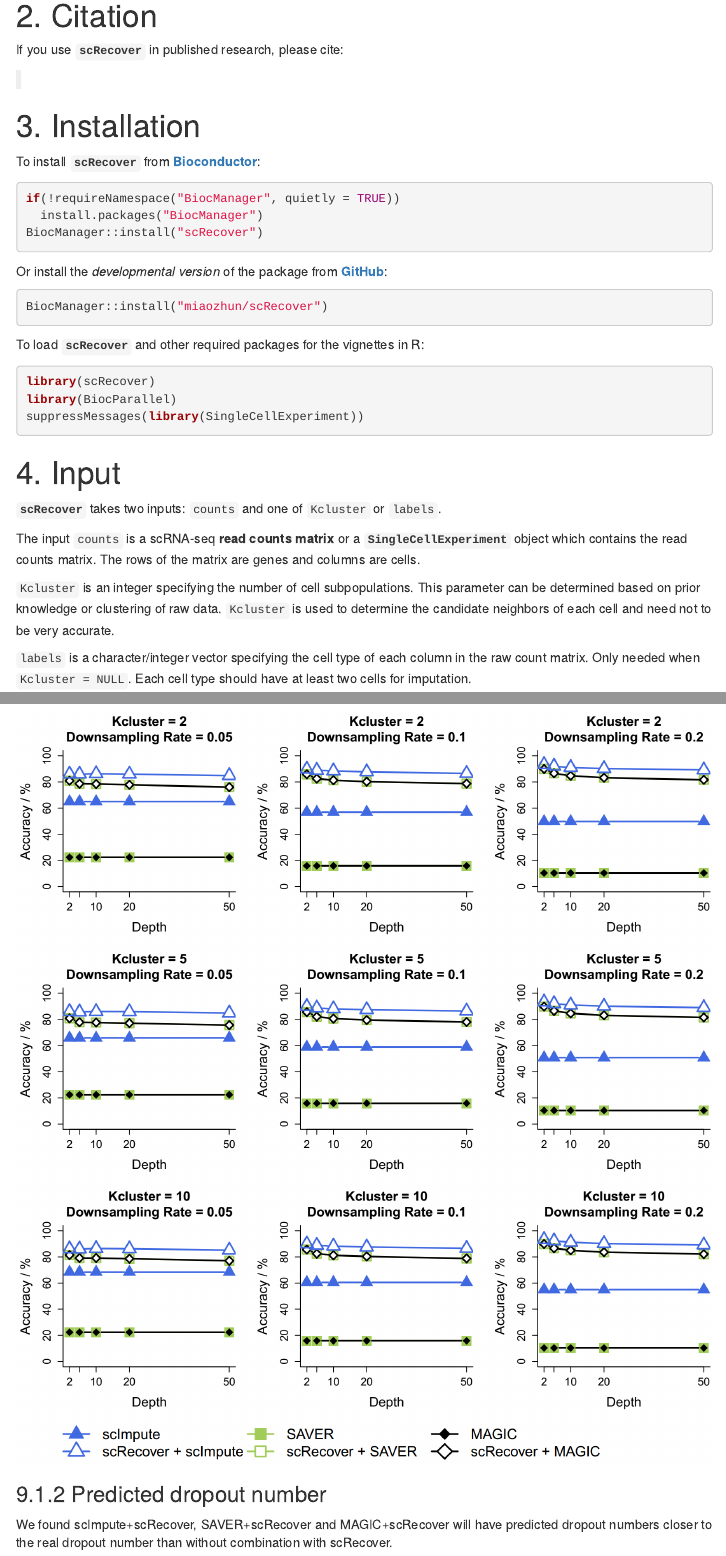
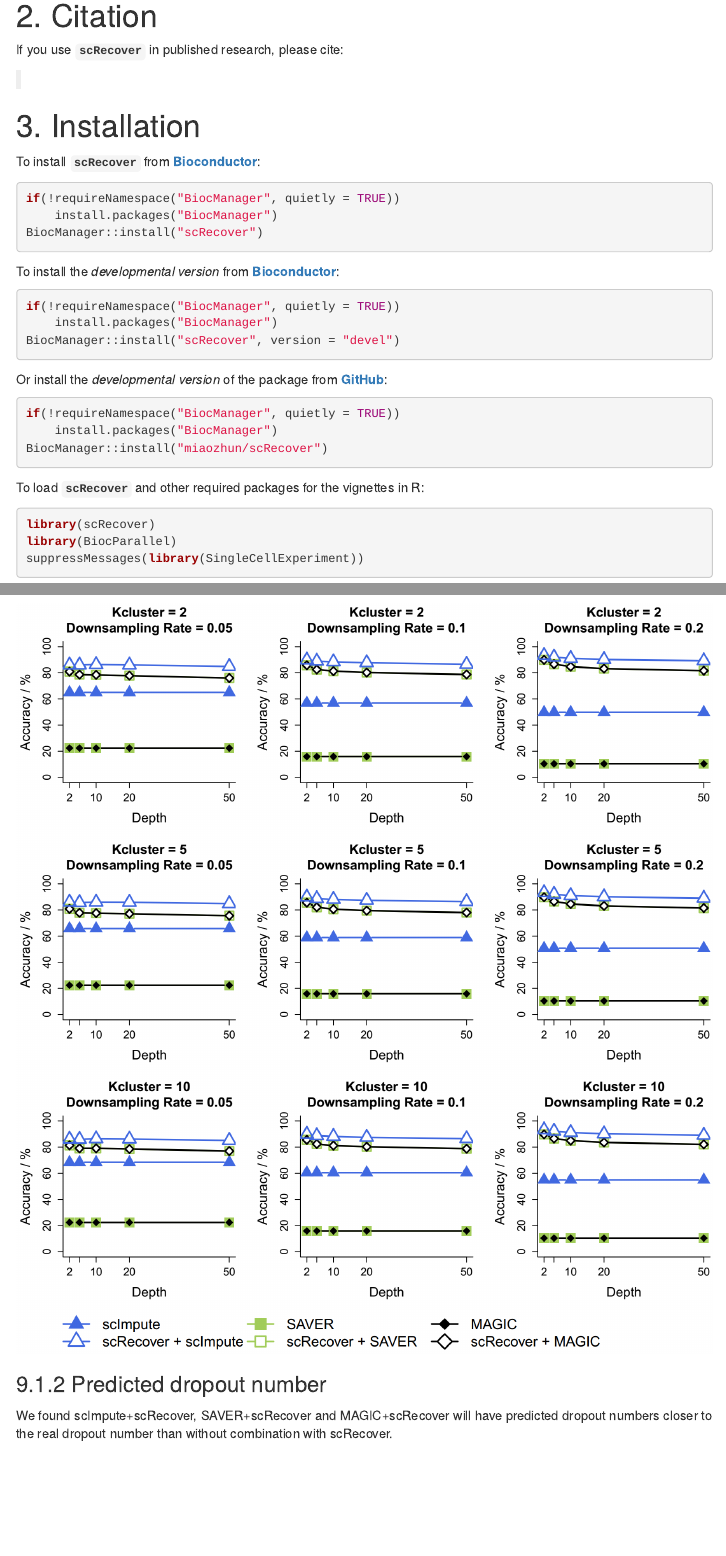
Before and after one commit to miaozhun/scRecover, an R Markdown document (vignettes/scRecover.Rmd): the page in a window 1100 px wide, from 490 px down, and a second part further down, joined at a grey line. Rendered offline with R 4.5, knitr and Pandoc, with nearby package versions; some code elsewhere in the file could not run offline; menus at the side of the page are left out.

Commit message:
Update scRecover.Rmd

````diff
--- a/vignettes/scRecover.Rmd
+++ b/vignettes/scRecover.Rmd
@@ -45,13 +45,23 @@ To install **`scRecover`** from [**Bioconductor**](http://bioconductor.org/packa
 
 ```{r Installation from Bioconductor, eval = FALSE}
 if(!requireNamespace("BiocManager", quietly = TRUE))
-  install.packages("BiocManager")
+    install.packages("BiocManager")
 BiocManager::install("scRecover")
+```
+
+To install the *developmental version* from [**Bioconductor**](https://bioconductor.org/packages/devel/bioc/html/scRecover.html):
+
+```{r Developmental version from Bioconductor, eval = FALSE}
+if(!requireNamespace("BiocManager", quietly = TRUE))
+    install.packages("BiocManager")
+BiocManager::install("scRecover", version = "devel")
 ```
 
 Or install the *developmental version* of the package from [**GitHub**](https://github.com/miaozhun/scRecover/):
 
 ```{r Installation from GitHub, eval = FALSE}
+if(!requireNamespace("BiocManager", quietly = TRUE))
+    install.packages("BiocManager")
 BiocManager::install("miaozhun/scRecover")
 ```
 
````
